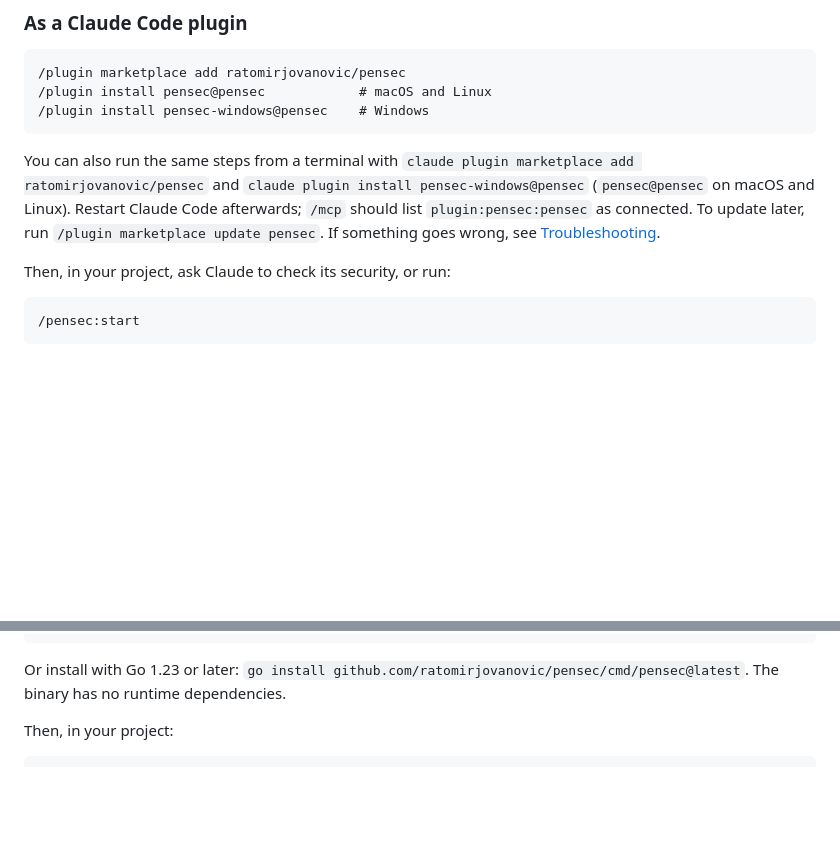
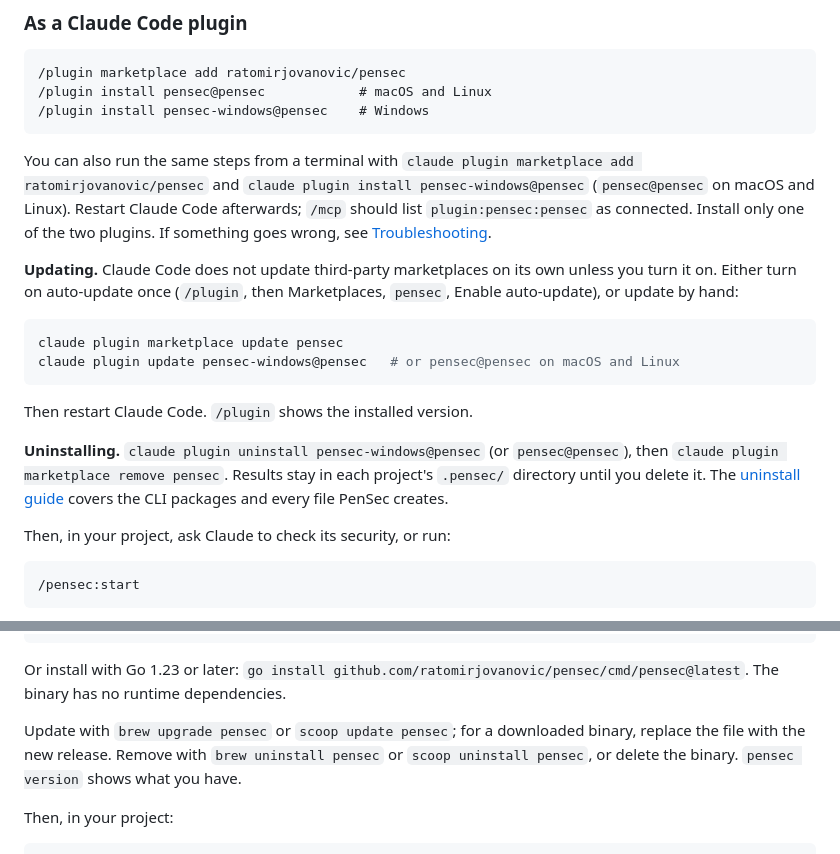
Before and after one commit to ratomirjovanovic/pandaward, a Markdown page: README.md, 2 parts joined by grey strips. Rendered like a GitHub page; blank space fills up the shorter version.

Commit message:
Document updating and uninstalling
Auto-update for the marketplace, claude plugin update, CLI updates per package manager, and removal steps with a link to the full uninstall guide in the wiki.

````diff
--- a/README.md
+++ b/README.md
@@ -66,7 +66,18 @@ Most scanners print a list of alerts and stop. PenSec keeps a **ledger**: every
 /plugin install pensec-windows@pensec    # Windows
 ```
 
-You can also run the same steps from a terminal with `claude plugin marketplace add ratomirjovanovic/pensec` and `claude plugin install pensec-windows@pensec` (`pensec@pensec` on macOS and Linux). Restart Claude Code afterwards; `/mcp` should list `plugin:pensec:pensec` as connected. To update later, run `/plugin marketplace update pensec`. If something goes wrong, see [Troubleshooting](https://github.com/ratomirjovanovic/pensec/wiki/Troubleshooting).
+You can also run the same steps from a terminal with `claude plugin marketplace add ratomirjovanovic/pensec` and `claude plugin install pensec-windows@pensec` (`pensec@pensec` on macOS and Linux). Restart Claude Code afterwards; `/mcp` should list `plugin:pensec:pensec` as connected. Install only one of the two plugins. If something goes wrong, see [Troubleshooting](https://github.com/ratomirjovanovic/pensec/wiki/Troubleshooting).
+
+**Updating.** Claude Code does not update third-party marketplaces on its own unless you turn it on. Either turn on auto-update once (`/plugin`, then Marketplaces, `pensec`, Enable auto-update), or update by hand:
+
+```sh
+claude plugin marketplace update pensec
+claude plugin update pensec-windows@pensec   # or pensec@pensec on macOS and Linux
+```
+
+Then restart Claude Code. `/plugin` shows the installed version.
+
+**Uninstalling.** `claude plugin uninstall pensec-windows@pensec` (or `pensec@pensec`), then `claude plugin marketplace remove pensec`. Results stay in each project's `.pensec/` directory until you delete it. The [uninstall guide](https://github.com/ratomirjovanovic/pensec/wiki/Installation#uninstalling) covers the CLI packages and every file PenSec creates.
 
 Then, in your project, ask Claude to check its security, or run:
 
@@ -120,6 +131,8 @@ Invoke-WebRequest https://github.com/ratomirjovanovic/pensec/releases/download/v
 ```
 
 Or install with Go 1.23 or later: `go install github.com/ratomirjovanovic/pensec/cmd/pensec@latest`. The binary has no runtime dependencies.
+
+Update with `brew upgrade pensec` or `scoop update pensec`; for a downloaded binary, replace the file with the new release. Remove with `brew uninstall pensec` or `scoop uninstall pensec`, or delete the binary. `pensec version` shows what you have.
 
 Then, in your project:
 
````
